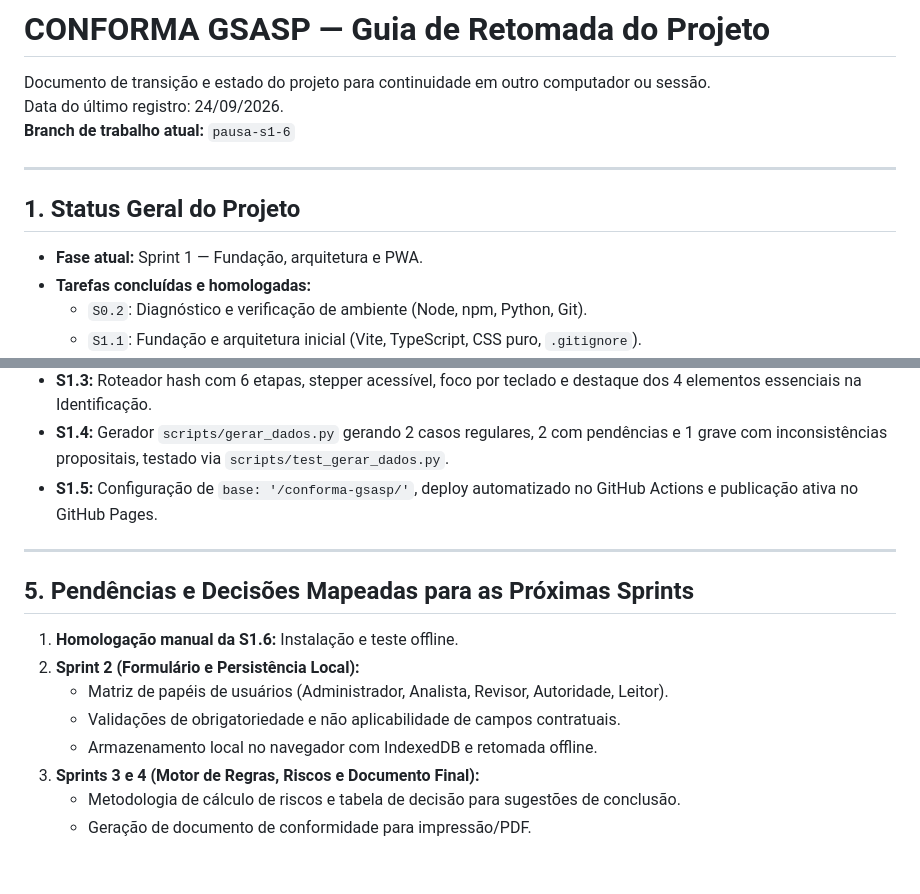
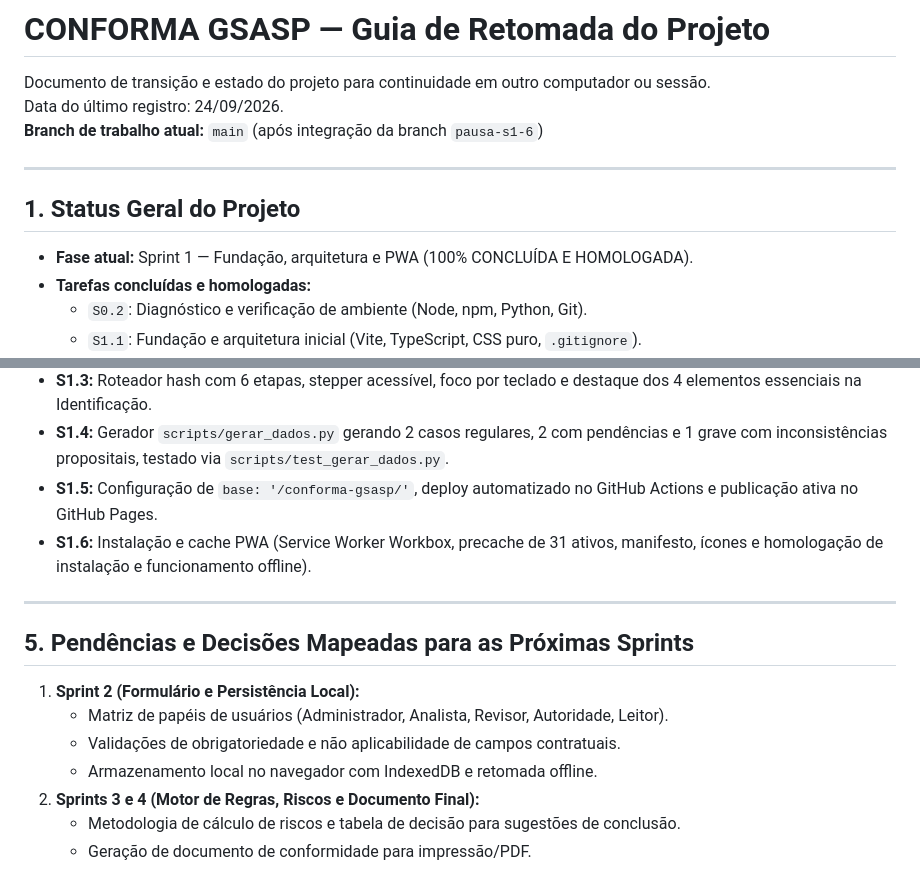
Before and after one commit to cleytondias84/conforma-gsasp, a Markdown page: docs/RETOMADA.md, 2 parts joined by grey strips. Rendered like a GitHub page.

```diff
--- a/docs/RETOMADA.md
+++ b/docs/RETOMADA.md
@@ -2,12 +2,12 @@
 
 Documento de transição e estado do projeto para continuidade em outro computador ou sessão.
 Data do último registro: 24/09/2026.
-**Branch de trabalho atual:** `pausa-s1-6`
+**Branch de trabalho atual:** `main` (após integração da branch `pausa-s1-6`)
 
 ---
 
 ## 1. Status Geral do Projeto
-- **Fase atual:** Sprint 1 — Fundação, arquitetura e PWA.
+- **Fase atual:** Sprint 1 — Fundação, arquitetura e PWA (100% CONCLUÍDA E HOMOLOGADA).
 - **Tarefas concluídas e homologadas:**
   - `S0.2`: Diagnóstico e verificação de ambiente (Node, npm, Python, Git).
   - `S1.1`: Fundação e arquitetura inicial (Vite, TypeScript, CSS puro, `.gitignore`).
@@ -129,16 +108,16 @@ Para consulta de detalhes de decisões e implementações das tarefas já homolo
 - **S1.3:** Roteador hash com 6 etapas, stepper acessível, foco por teclado e destaque dos 4 elementos essenciais na Identificação.
 - **S1.4:** Gerador `scripts/gerar_dados.py` gerando 2 casos regulares, 2 com pendências e 1 grave com inconsistências propositais, testado via `scripts/test_gerar_dados.py`.
 - **S1.5:** Configuração de `base: '/conforma-gsasp/'`, deploy automatizado no GitHub Actions e publicação ativa no GitHub Pages.
+- **S1.6:** Instalação e cache PWA (Service Worker Workbox, precache de 31 ativos, manifesto, ícones e homologação de instalação e funcionamento offline).
 
 ---
 
 ## 5. Pendências e Decisões Mapeadas para as Próximas Sprints
 
-1. **Homologação manual da S1.6:** Instalação e teste offline.
-2. **Sprint 2 (Formulário e Persistência Local):**
+1. **Sprint 2 (Formulário e Persistência Local):**
    - Matriz de papéis de usuários (Administrador, Analista, Revisor, Autoridade, Leitor).
    - Validações de obrigatoriedade e não aplicabilidade de campos contratuais.
    - Armazenamento local no navegador com IndexedDB e retomada offline.
-3. **Sprints 3 e 4 (Motor de Regras, Riscos e Documento Final):**
+2. **Sprints 3 e 4 (Motor de Regras, Riscos e Documento Final):**
    - Metodologia de cálculo de riscos e tabela de decisão para sugestões de conclusão.
    - Geração de documento de conformidade para impressão/PDF.
```
Also changed, not shown: other parts of docs/RETOMADA.md (+13 -34 lines), docs/sprint.md (+9 -6 lines).
